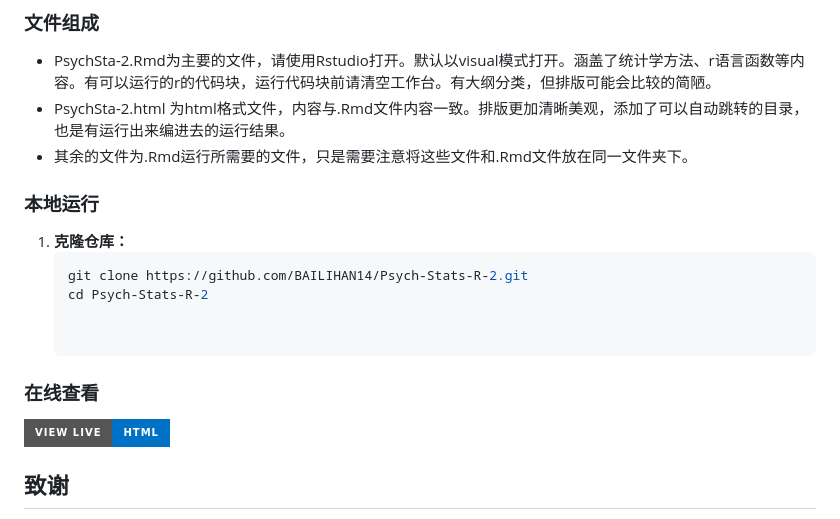
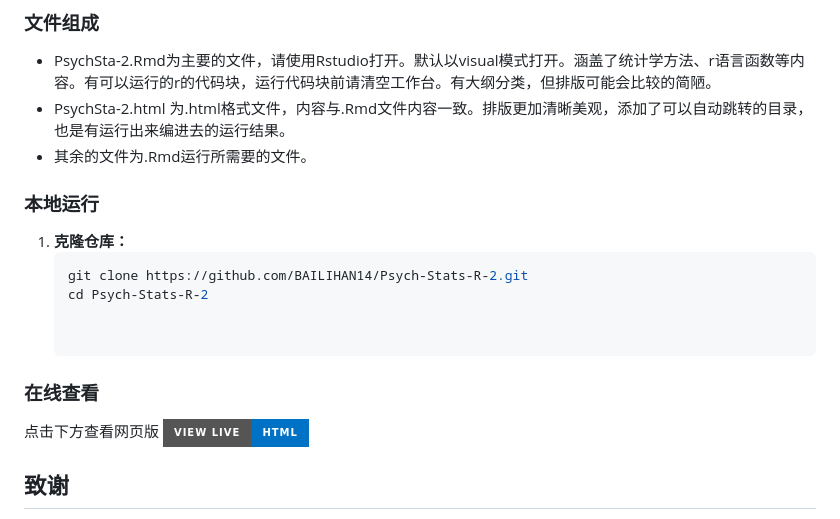
Before and after one commit to BAILIHAN14/Psych-Stats-R-2, a Markdown page: README.md, the part around the change. GitHub-like rendering; badges without logos.

Commit message:
添加在线查看链接

```diff
--- a/README.md
+++ b/README.md
@@ -52,8 +52,8 @@ Psych-Stats-R-2/
 
 ### 文件组成
 - PsychSta-2.Rmd为主要的文件，请使用Rstudio打开。默认以visual模式打开。涵盖了统计学方法、r语言函数等内容。有可以运行的r的代码块，运行代码块前请清空工作台。有大纲分类，但排版可能会比较的简陋。
-- PsychSta-2.html 为html格式文件，内容与.Rmd文件内容一致。排版更加清晰美观，添加了可以自动跳转的目录，也是有运行出来编进去的运行结果。
-- 其余的文件为.Rmd运行所需要的文件，只是需要注意将这些文件和.Rmd文件放在同一文件夹下。
+- PsychSta-2.html 为.html格式文件，内容与.Rmd文件内容一致。排版更加清晰美观，添加了可以自动跳转的目录，也是有运行出来编进去的运行结果。
+- 其余的文件为.Rmd运行所需要的文件。
 
 
 
@@ -67,6 +67,7 @@ Psych-Stats-R-2/
 
 ### 在线查看
 
+点击下方查看网页版
 [![View HTML Document](https://img.shields.io/badge/View_Live-HTML-0072C6?style=for-the-badge&logo=html5)](https://bailihan14.github.io/Psych-Stats-R-2/PsychSta-2.html)
 
 ## 致谢
```
